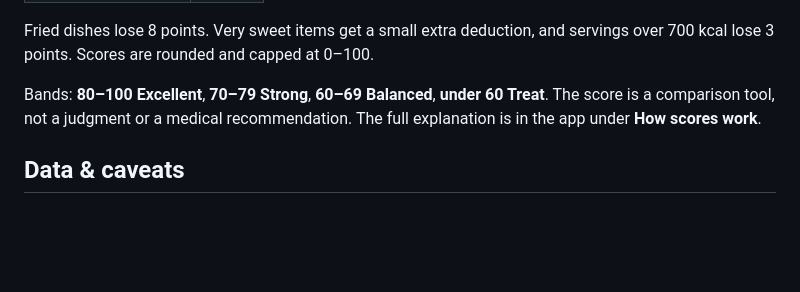
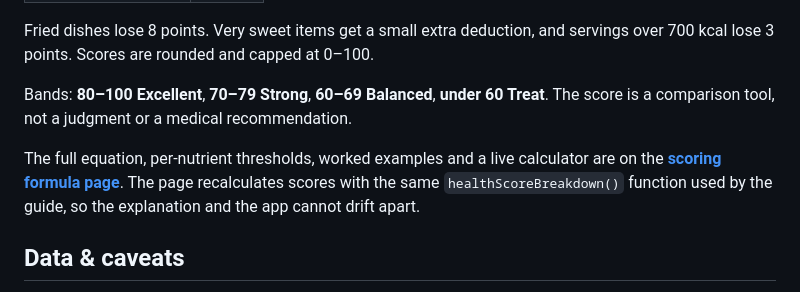
Before and after one commit to JorgeQuijano/food-finder, a Markdown page: README.md, the part around the change printed below. Drawn GitHub-style; blank space fills up the shorter version.

```diff
--- a/README.md
+++ b/README.md
@@ -46,7 +47,9 @@ Each dish gets a 0–100 score based on nutrient density per 100 kcal:
 
 Fried dishes lose 8 points. Very sweet items get a small extra deduction, and servings over 700 kcal lose 3 points. Scores are rounded and capped at 0–100.
 
-Bands: **80–100 Excellent**, **70–79 Strong**, **60–69 Balanced**, **under 60 Treat**. The score is a comparison tool, not a judgment or a medical recommendation. The full explanation is in the app under **How scores work**.
+Bands: **80–100 Excellent**, **70–79 Strong**, **60–69 Balanced**, **under 60 Treat**. The score is a comparison tool, not a judgment or a medical recommendation.
+
+The full equation, per-nutrient thresholds, worked examples and a live calculator are on the **[scoring formula page](method.html)**. The page recalculates scores with the same `healthScoreBreakdown()` function used by the guide, so the explanation and the app cannot drift apart.
 
 ## Data & caveats
 
```
Also changed, not shown: other parts of README.md (+9 -4 lines), assets/preview.png, assets/scoring-preview.png (added), 6 other files.
